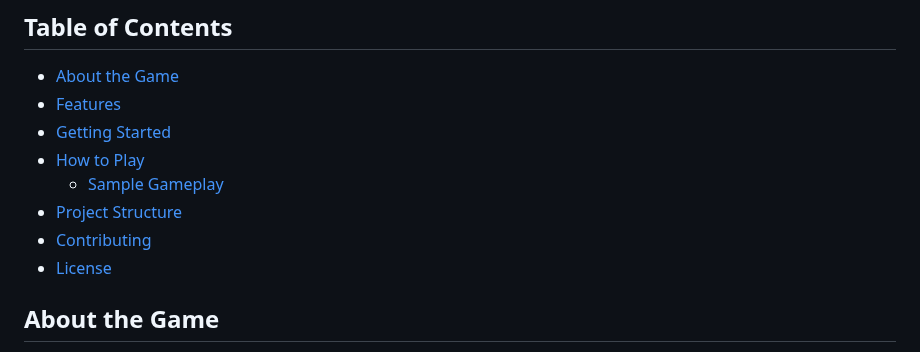
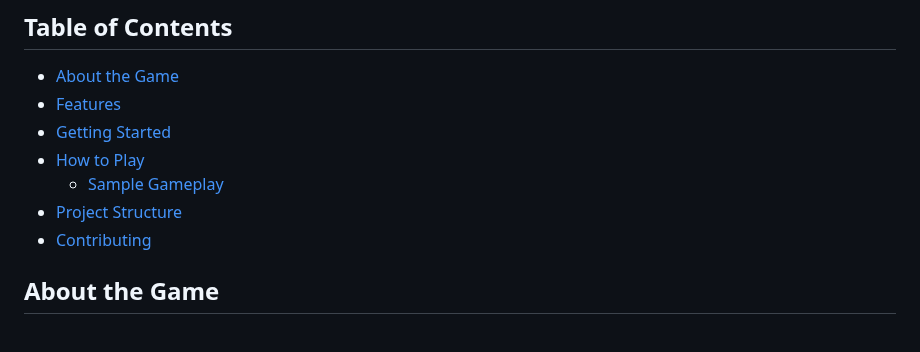
Before and after one commit to bjukovic/Hangman, a Markdown page: README.md, the part around one of its changes. Rendered like a GitHub page.

```diff
--- a/README.md
+++ b/README.md
@@ -11,7 +11,6 @@ This repository consists of three separate implementations of the classic Hangma
   - [Sample Gameplay](#sample-gameplay)
 - [Project Structure](#project-structure)
 - [Contributing](#contributing)
-- [License](#license)
 
 
 ## About the Game
```
Also changed, not shown: other parts of README.md (+2 -4 lines).
